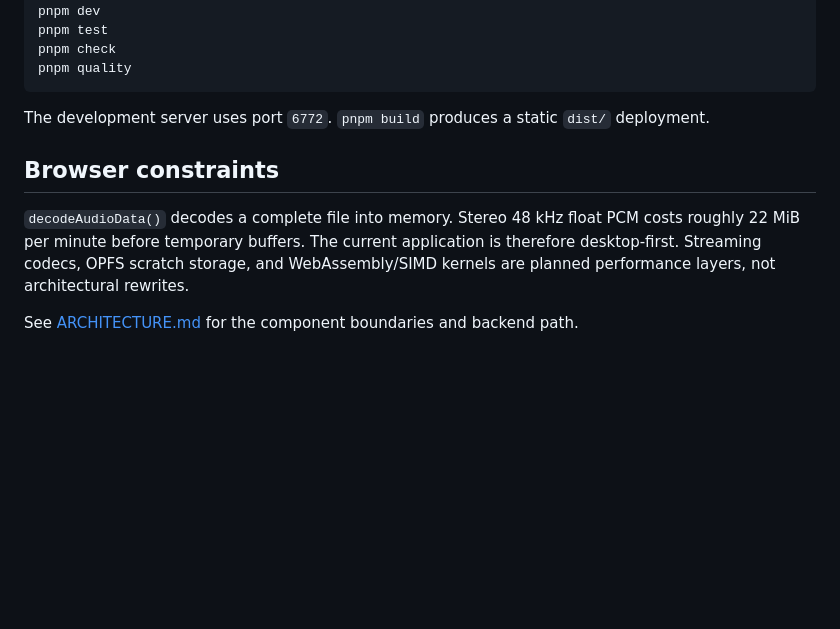
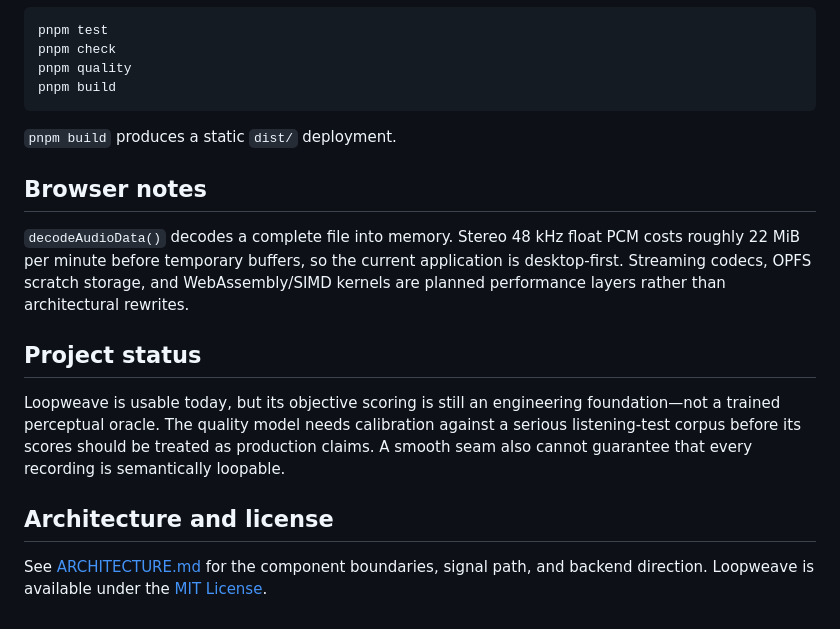
Before and after one commit to scpedicini/loopweave, a Markdown page: README.md, the part around the change printed below. Drawn GitHub-style; blank space fills up the shorter version.

````diff
--- a/README.md
+++ b/README.md
@@ -27,12 +66,19 @@ pnpm dev
 pnpm test
 pnpm check
 pnpm quality
+pnpm build
 ```
 
-The development server uses port `6772`. `pnpm build` produces a static `dist/` deployment.
+`pnpm build` produces a static `dist/` deployment.
 
-## Browser constraints
+## Browser notes
 
-`decodeAudioData()` decodes a complete file into memory. Stereo 48 kHz float PCM costs roughly 22 MiB per minute before temporary buffers. The current application is therefore desktop-first. Streaming codecs, OPFS scratch storage, and WebAssembly/SIMD kernels are planned performance layers, not architectural rewrites.
+`decodeAudioData()` decodes a complete file into memory. Stereo 48 kHz float PCM costs roughly 22 MiB per minute before temporary buffers, so the current application is desktop-first. Streaming codecs, OPFS scratch storage, and WebAssembly/SIMD kernels are planned performance layers rather than architectural rewrites.
 
-See [ARCHITECTURE.md](./ARCHITECTURE.md) for the component boundaries and backend path.
+## Project status
+
+Loopweave is usable today, but its objective scoring is still an engineering foundation—not a trained perceptual oracle. The quality model needs calibration against a serious listening-test corpus before its scores should be treated as production claims. A smooth seam also cannot guarantee that every recording is semantically loopable.
+
+## Architecture and license
+
+See [ARCHITECTURE.md](./ARCHITECTURE.md) for the component boundaries, signal path, and backend direction. Loopweave is available under the [MIT License](./LICENSE).
````
Also changed, not shown: other parts of README.md (+54 -15 lines), docs/assets/loopweave-demo.jpg (added), 1 other file.
